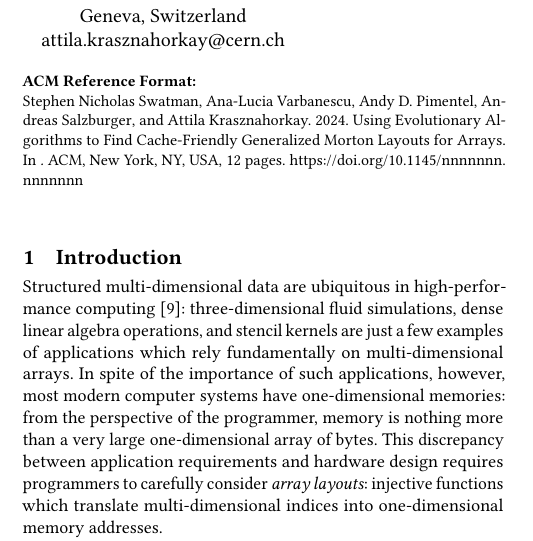
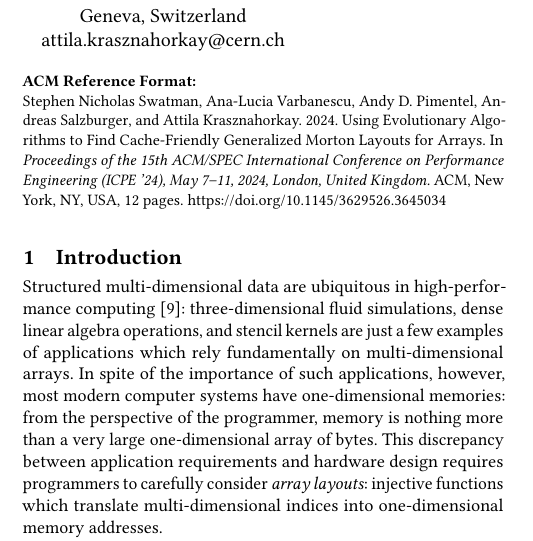
Before and after one commit to stephenswat/icpe2024-paper, a LaTeX paper (main.tex, which reads sections/00_preamble.tex): part of one column of page 1 of 12, cut so that both start at the same text. Compiled offline with pdfLaTeX.

Commit message:
Add CC license

```diff
--- a/sections/00_preamble.tex
+++ b/sections/00_preamble.tex
@@ -78,6 +78,25 @@
 
 \keywords{Morton curve, Z-order curve, space-filling curves, array layout, multi-dimensional data, evolutionary algorithms, caching, locality}
 
+\makeatletter
+\gdef\@copyrightpermission{
+  \begin{minipage}{0.3\columnwidth}
+   \href{https://creativecommons.org/licenses/by/4.0/}{\includegraphics[width=0.90\textwidth]{images/4ACM-CC-by-88x31.eps}}
+  \end{minipage}\hfill
+  \begin{minipage}{0.7\columnwidth}
+   \href{https://creativecommons.org/licenses/by/4.0/}{This work is licensed under a Creative Commons Attribution International 4.0 License.}
+  \end{minipage}
+  \vspace{5pt}
+}
+\makeatother
+
+\copyrightyear{2024}
+\acmYear{2024}
+\setcopyright{rightsretained}
+\acmConference[ICPE '24]{Proceedings of the 15th ACM/SPEC International Conference on Performance Engineering}{May 7--11, 2024}{London, United Kingdom}
+\acmBooktitle{Proceedings of the 15th ACM/SPEC International Conference on Performance Engineering (ICPE '24), May 7--11, 2024, London, United Kingdom}\acmDOI{10.1145/3629526.3645034}
+\acmISBN{979-8-4007-0444-4/24/05}
+
 \begin{abstract}
 The layout of multi-dimensional data can have a significant impact on the efficacy of hardware caches and, by extension, the performance of applications. Common multi-dimensional layouts include the canonical row-major and column-major layouts as well as the Morton curve layout. In this paper, we describe how the Morton layout can be generalized to a very large family of multi-dimensional data layouts with widely varying performance characteristics. We posit that this design space can be efficiently explored using a combinatorial evolutionary methodology based on genetic algorithms. To this end, we propose a chromosomal representation for such layouts as well as a methodology for estimating the fitness of array layouts using cache simulation. We show that our fitness function correlates to kernel running time in real hardware, and that our evolutionary strategy allows us to find candidates with favorable simulated cache properties in four out of the eight real-world applications under consideration in a small number of generations. Finally, we demonstrate that the array layouts found using our evolutionary method perform well not only in simulated environments but that they can effect significant performance gains---up to a factor ten in extreme cases---in real hardware.
 \end{abstract}
```
Also changed, not shown: images/4ACM-CC-by-88x31.eps (added).
